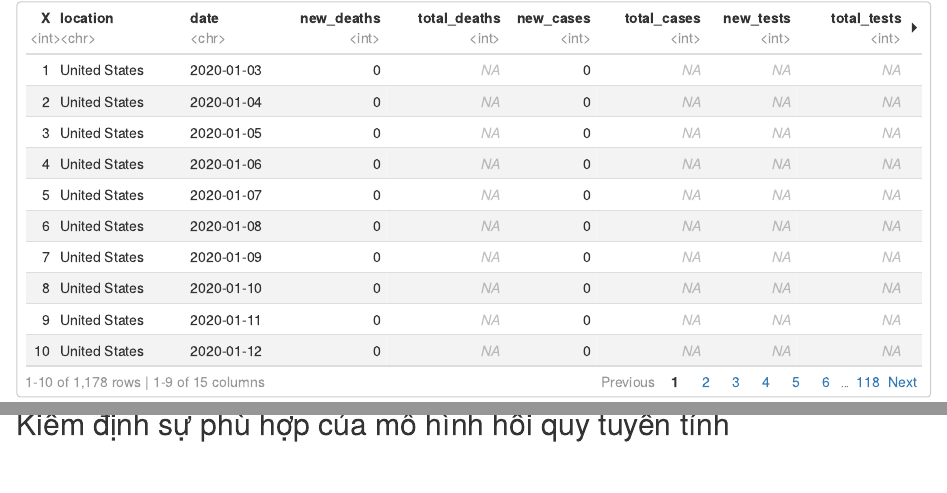
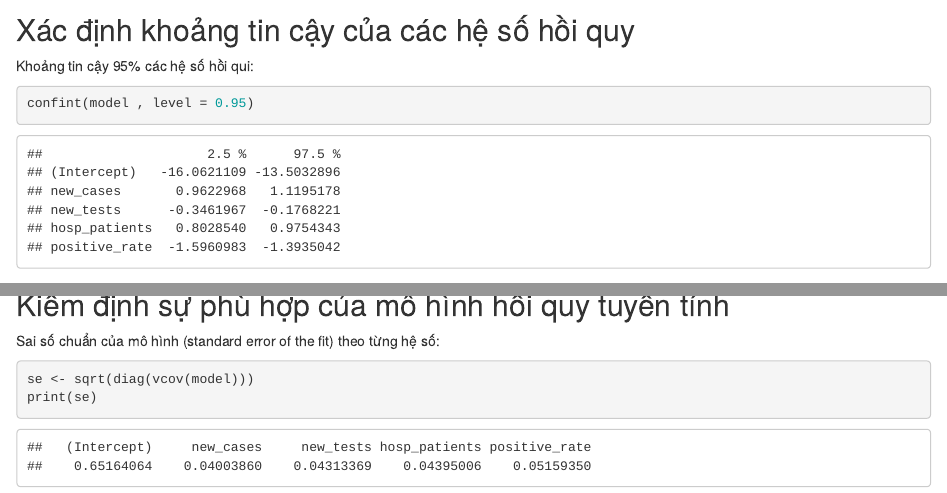
Before and after one commit to HaoPham23/Covid-19-Data-Analysis, an R Markdown document (data/code.Rmd): the page in a window 1100 px wide, from 490 px down before the commit and from 9280 px down after it, and a second part further down, joined at a grey line. Rendered offline with R 4.5, knitr and Pandoc, with nearby package versions.

Commit message:
du doan gia tri va tinh sai so chuan

````diff
--- a/data/code.Rmd
+++ b/data/code.Rmd
@@ -160,7 +160,10 @@ print(paste0("Adjusted R^2 = ", R2_adjusted))
 ```
 
 ## Xác định khoảng tin cậy của các hệ số hồi quy
-
+Khoảng tin cậy 95% các hệ số hồi qui:
+```{r}
+confint(model , level = 0.95)
+```
 ## Kiểm định giả thuyết cho các hệ số hồi quy
 
 ## Kiểm định đường hồi quy và các hệ số hồi quy
@@ -172 +179,6 @@ print(paste0("Adjusted R^2 = ", R2_adjusted))
 ## Kiểm định sự phù hợp của mô hình hồi quy tuyến tính
+Sai số chuẩn của mô hình (standard error of the fit) theo từng hệ số:
+```{r}
+se <- sqrt(diag(vcov(model)))
+print(se)
+```
````
Also changed, not shown: data/.RData (added), data/code.Rmd (6 more changed lines), 1 other file.
